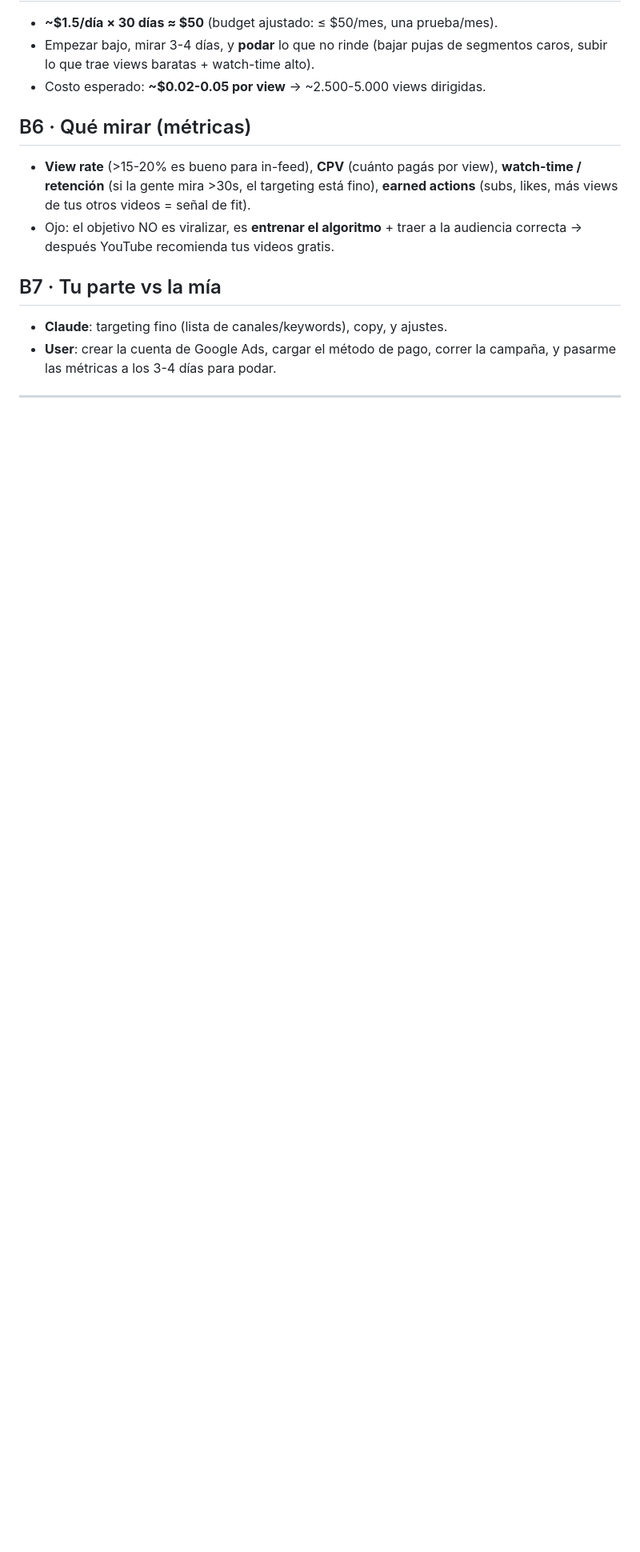
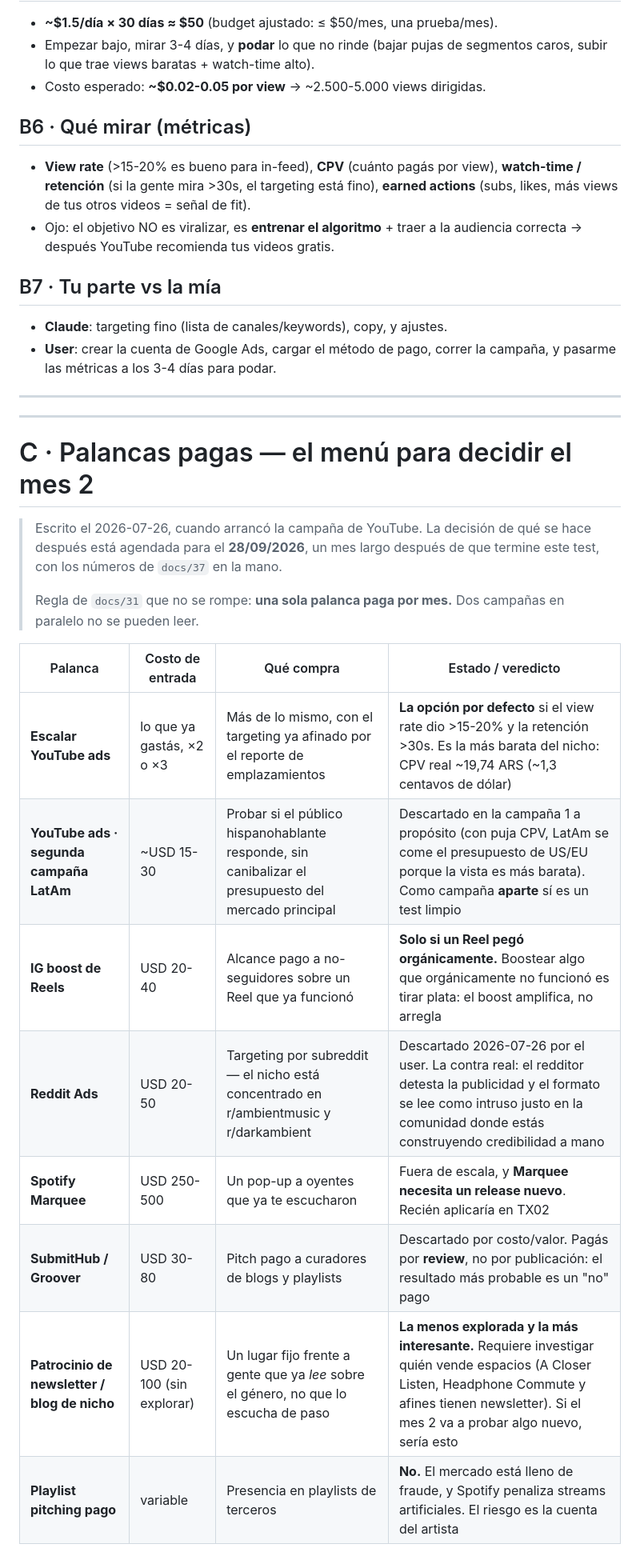
Before and after one commit to mettini/spiralout, a Markdown page: docs/32_diffusion_execution.md, the part around one of its changes. Shown at 80% size. GitHub-like rendering; blank space fills up the shorter version.

```diff
--- a/docs/32_diffusion_execution.md
+++ b/docs/32_diffusion_execution.md
@@ -107,3 +107,25 @@ Combinar estas capas (Google deja apilar):
 
 ---
 
+---
+
+# C · Palancas pagas — el menú para decidir el mes 2
+
+> Escrito el 2026-07-26, cuando arrancó la campaña de YouTube. La decisión de
+> qué se hace después está agendada para el **28/09/2026**, un mes largo después
+> de que termine este test, con los números de `docs/37` en la mano.
+>
+> Regla de `docs/31` que no se rompe: **una sola palanca paga por mes.** Dos
+> campañas en paralelo no se pueden leer.
+
+| Palanca | Costo de entrada | Qué compra | Estado / veredicto |
+|---|---|---|---|
+| **Escalar YouTube ads** | lo que ya gastás, ×2 o ×3 | Más de lo mismo, con el targeting ya afinado por el reporte de emplazamientos | **La opción por defecto** si el view rate dio >15-20% y la retención >30s. Es la más barata del nicho: CPV real ~19,74 ARS (~1,3 centavos de dólar) |
+| **YouTube ads · segunda campaña LatAm** | ~USD 15-30 | Probar si el público hispanohablante responde, sin canibalizar el presupuesto del mercado principal | Descartado en la campaña 1 a propósito (con puja CPV, LatAm se come el presupuesto de US/EU porque la vista es más barata). Como campaña **aparte** sí es un test limpio |
+| **IG boost de Reels** | USD 20-40 | Alcance pago a no-seguidores sobre un Reel que ya funcionó | **Solo si un Reel pegó orgánicamente.** Boostear algo que orgánicamente no funcionó es tirar plata: el boost amplifica, no arregla |
+| **Reddit Ads** | USD 20-50 | Targeting por subreddit — el nicho está concentrado en r/ambientmusic y r/darkambient | Descartado 2026-07-26 por el user. La contra real: el redditor detesta la publicidad y el formato se lee como intruso justo en la comunidad donde estás construyendo credibilidad a mano |
+| **Spotify Marquee** | USD 250-500 | Un pop-up a oyentes que ya te escucharon | Fuera de escala, y **Marquee necesita un release nuevo**. Recién aplicaría en TX02 |
+| **SubmitHub / Groover** | USD 30-80 | Pitch pago a curadores de blogs y playlists | Descartado por costo/valor. Pagás por **review**, no por publicación: el resultado más probable es un "no" pago |
+| **Patrocinio de newsletter / blog de nicho** | USD 20-100 (sin explorar) | Un lugar fijo frente a gente que ya *lee* sobre el género, no que lo escucha de paso | **La menos explorada y la más interesante.** Requiere investigar quién vende espacios (A Closer Listen, Headphone Commute y afines tienen newsletter). Si el mes 2 va a probar algo nuevo, sería esto |
+| **Playlist pitching pago** | variable | Presencia en playlists de terceros | **No.** El mercado está lleno de fraude, y Spotify penaliza streams artificiales. El riesgo es la cuenta del artista |
+
```
Also changed, not shown: other parts of docs/32_diffusion_execution.md (+15 -0 lines), docs/34_youtube_ads_campaign.md (+31 -0 lines), docs/37_metrics_log.md (added, +98 -0 lines).
